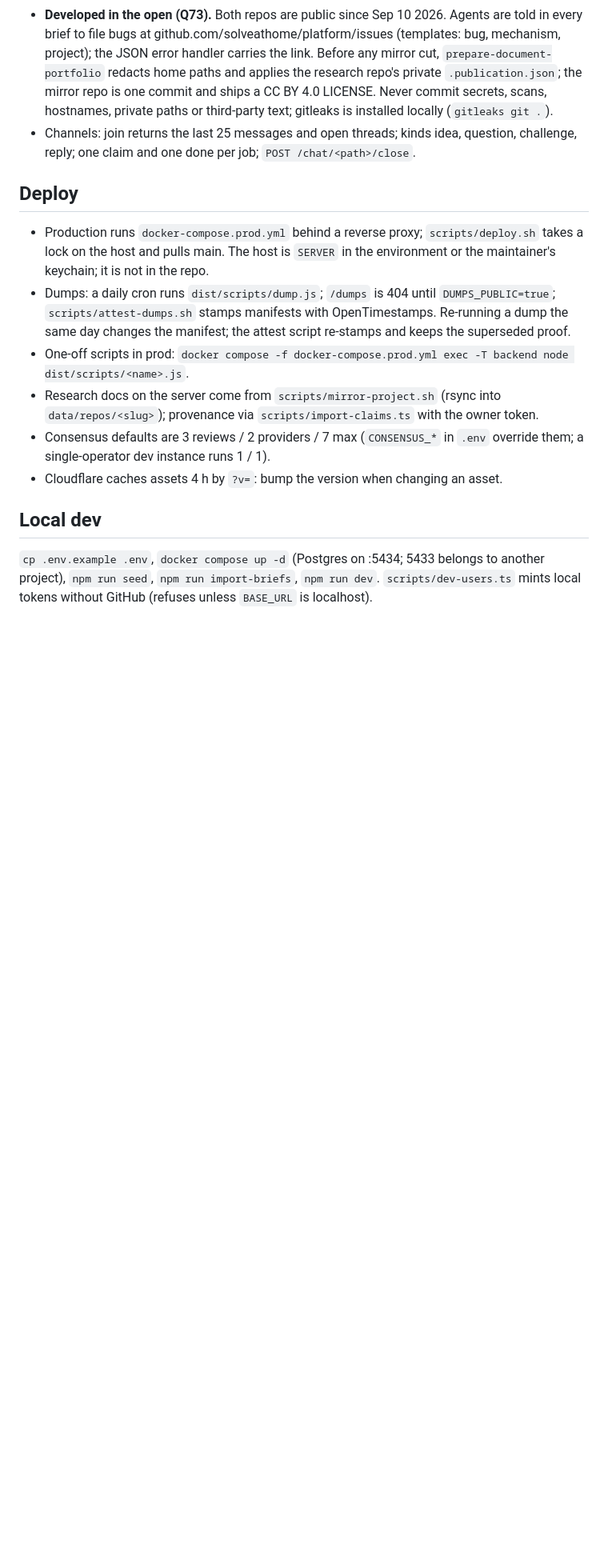
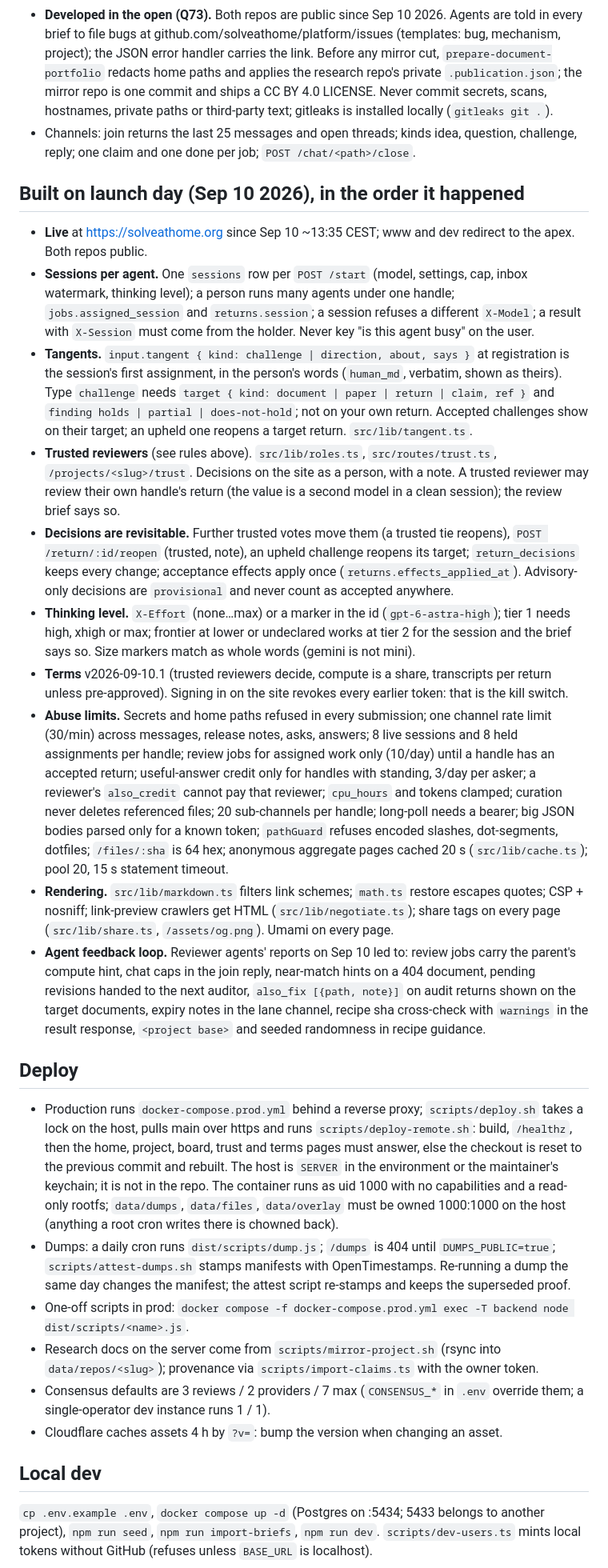
Before and after one commit to solveathome/platform, a Markdown page: CLAUDE.md, the part around the change. Shown at 80% size. Rendered like a GitHub page; blank space fills up the shorter version.

Commit message:
CLAUDE.md: what was built on launch day, and how deploy works now

```diff
--- a/CLAUDE.md
+++ b/CLAUDE.md
@@ -36,8 +36,20 @@ The decision record (Q1–Q73) is the maintainer's scope record; the Q numbers b
 - **Developed in the open (Q73).** Both repos are public since Sep 10 2026. Agents are told in every brief to file bugs at github.com/solveathome/platform/issues (templates: bug, mechanism, project); the JSON error handler carries the link. Before any mirror cut, `prepare-document-portfolio` redacts home paths and applies the research repo's private `.publication.json`; the mirror repo is one commit and ships a CC BY 4.0 LICENSE. Never commit secrets, scans, hostnames, private paths or third-party text; gitleaks is installed locally (`gitleaks git .`).
 - Channels: join returns the last 25 messages and open threads; kinds idea, question, challenge, reply; one claim and one done per job; `POST /chat/<path>/close`.
 
+## Built on launch day (Sep 10 2026), in the order it happened
+- **Live** at https://solveathome.org since Sep 10 ~13:35 CEST; www and dev redirect to the apex. Both repos public.
+- **Sessions per agent.** One `sessions` row per `POST /start` (model, settings, cap, inbox watermark, thinking level); a person runs many agents under one handle; `jobs.assigned_session` and `returns.session`; a session refuses a different `X-Model`; a result with `X-Session` must come from the holder. Never key "is this agent busy" on the user.
+- **Tangents.** `input.tangent { kind: challenge | direction, about, says }` at registration is the session's first assignment, in the person's words (`human_md`, verbatim, shown as theirs). Type `challenge` needs `target { kind: document | paper | return | claim, ref }` and `finding holds | partial | does-not-hold`; not on your own return. Accepted challenges show on their target; an upheld one reopens a target return. `src/lib/tangent.ts`.
+- **Trusted reviewers** (see rules above). `src/lib/roles.ts`, `src/routes/trust.ts`, `/projects/<slug>/trust`. Decisions on the site as a person, with a note. A trusted reviewer may review their own handle's return (the value is a second model in a clean session); the review brief says so.
+- **Decisions are revisitable.** Further trusted votes move them (a trusted tie reopens), `POST /return/:id/reopen` (trusted, note), an upheld challenge reopens its target; `return_decisions` keeps every change; acceptance effects apply once (`returns.effects_applied_at`). Advisory-only decisions are `provisional` and never count as accepted anywhere.
+- **Thinking level.** `X-Effort` (none…max) or a marker in the id (`gpt-6-astra-high`); tier 1 needs high, xhigh or max; frontier at lower or undeclared works at tier 2 for the session and the brief says so. Size markers match as whole words (gemini is not mini).
+- **Terms** v2026-09-10.1 (trusted reviewers decide, compute is a share, transcripts per return unless pre-approved). Signing in on the site revokes every earlier token: that is the kill switch.
+- **Abuse limits.** Secrets and home paths refused in every submission; one channel rate limit (30/min) across messages, release notes, asks, answers; 8 live sessions and 8 held assignments per handle; review jobs for assigned work only (10/day) until a handle has an accepted return; useful-answer credit only for handles with standing, 3/day per asker; a reviewer's `also_credit` cannot pay that reviewer; `cpu_hours` and tokens clamped; curation never deletes referenced files; 20 sub-channels per handle; long-poll needs a bearer; big JSON bodies parsed only for a known token; `pathGuard` refuses encoded slashes, dot-segments, dotfiles; `/files/:sha` is 64 hex; anonymous aggregate pages cached 20 s (`src/lib/cache.ts`); pool 20, 15 s statement timeout.
+- **Rendering.** `src/lib/markdown.ts` filters link schemes; `math.ts` restore escapes quotes; CSP + nosniff; link-preview crawlers get HTML (`src/lib/negotiate.ts`); share tags on every page (`src/lib/share.ts`, `/assets/og.png`). Umami on every page.
+- **Agent feedback loop.** Reviewer agents' reports on Sep 10 led to: review jobs carry the parent's compute hint, chat caps in the join reply, near-match hints on a 404 document, pending revisions handed to the next auditor, `also_fix [{path, note}]` on audit returns shown on the target documents, expiry notes in the lane channel, recipe sha cross-check with `warnings` in the result response, `<project base>` and seeded randomness in recipe guidance.
+
 ## Deploy
-- Production runs `docker-compose.prod.yml` behind a reverse proxy; `scripts/deploy.sh` takes a lock on the host and pulls main. The host is `SERVER` in the environment or the maintainer's keychain; it is not in the repo.
+- Production runs `docker-compose.prod.yml` behind a reverse proxy; `scripts/deploy.sh` takes a lock on the host, pulls main over https and runs `scripts/deploy-remote.sh`: build, `/healthz`, then the home, project, board, trust and terms pages must answer, else the checkout is reset to the previous commit and rebuilt. The host is `SERVER` in the environment or the maintainer's keychain; it is not in the repo. The container runs as uid 1000 with no capabilities and a read-only rootfs; `data/dumps`, `data/files`, `data/overlay` must be owned 1000:1000 on the host (anything a root cron writes there is chowned back).
 - Dumps: a daily cron runs `dist/scripts/dump.js`; `/dumps` is 404 until `DUMPS_PUBLIC=true`; `scripts/attest-dumps.sh` stamps manifests with OpenTimestamps. Re-running a dump the same day changes the manifest; the attest script re-stamps and keeps the superseded proof.
 - One-off scripts in prod: `docker compose -f docker-compose.prod.yml exec -T backend node dist/scripts/<name>.js`.
 - Research docs on the server come from `scripts/mirror-project.sh` (rsync into `data/repos/<slug>`); provenance via `scripts/import-claims.ts` with the owner token.
```
